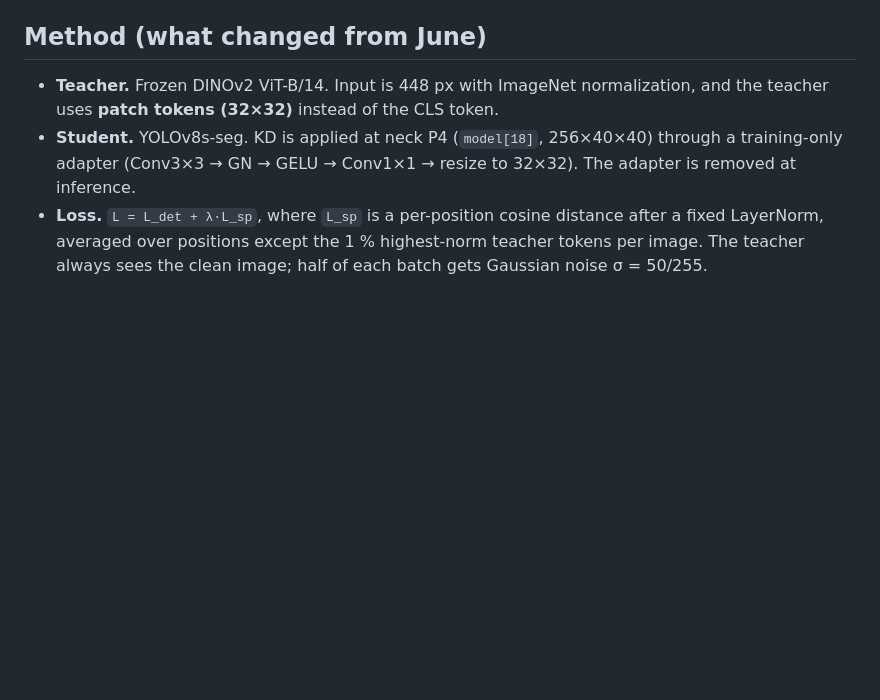
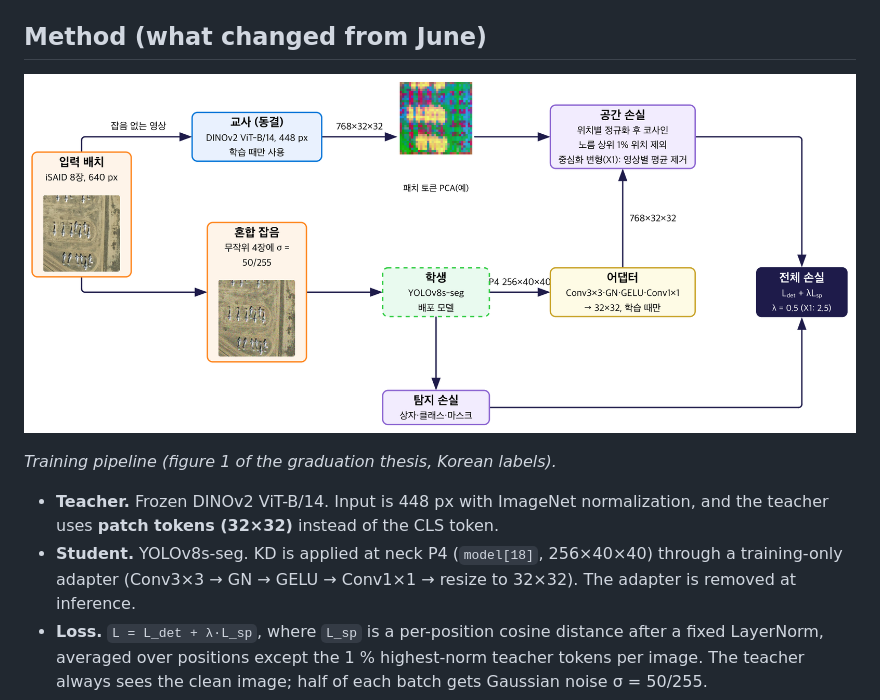
Before and after one commit to nonojamjam/noise-robust-detection-rkd, a Markdown page: fall2026/README.md, the part around the change. Rendered like a GitHub page; pictures changed too: docs/assets/pipeline.png; blank space fills up the shorter version.

Commit message:
Add the thesis pipeline figure to the fall 2026 README
Co-Authored-By: Claude Opus 5.5 (1M context) <noreply@anthropic.com>

```diff
--- a/fall2026/README.md
+++ b/fall2026/README.md
@@ -10,6 +10,11 @@ An audit after June found two problems that affect the June numbers (see `main`
 The 10-epoch runs in the results table use the **official iSAID train/val scene split**: 1,411 train scenes / 458 val scenes, 18,732 / 6,048 tiles, 0 shared scenes. The lists are in `data_split/` (sha256 `246efa0a…` / `be763a31…`). Labels have the prefix removed, and evaluation uses `last.pt`.
 
 ## Method (what changed from June)
+
+![Training pipeline](../docs/assets/pipeline.png)
+
+*Training pipeline (figure 1 of the graduation thesis, Korean labels).*
+
 - **Teacher.** Frozen DINOv2 ViT-B/14. Input is 448 px with ImageNet normalization, and the teacher uses **patch tokens (32×32)** instead of the CLS token.
 - **Student.** YOLOv8s-seg. KD is applied at neck P4 (`model[18]`, 256×40×40) through a training-only adapter (Conv3×3 → GN → GELU → Conv1×1 → resize to 32×32). The adapter is removed at inference.
 - **Loss.** `L = L_det + λ·L_sp`, where `L_sp` is a per-position cosine distance after a fixed LayerNorm, averaged over positions except the 1 % highest-norm teacher tokens per image. The teacher always sees the clean image; half of each batch gets Gaussian noise σ = 50/255.
```
